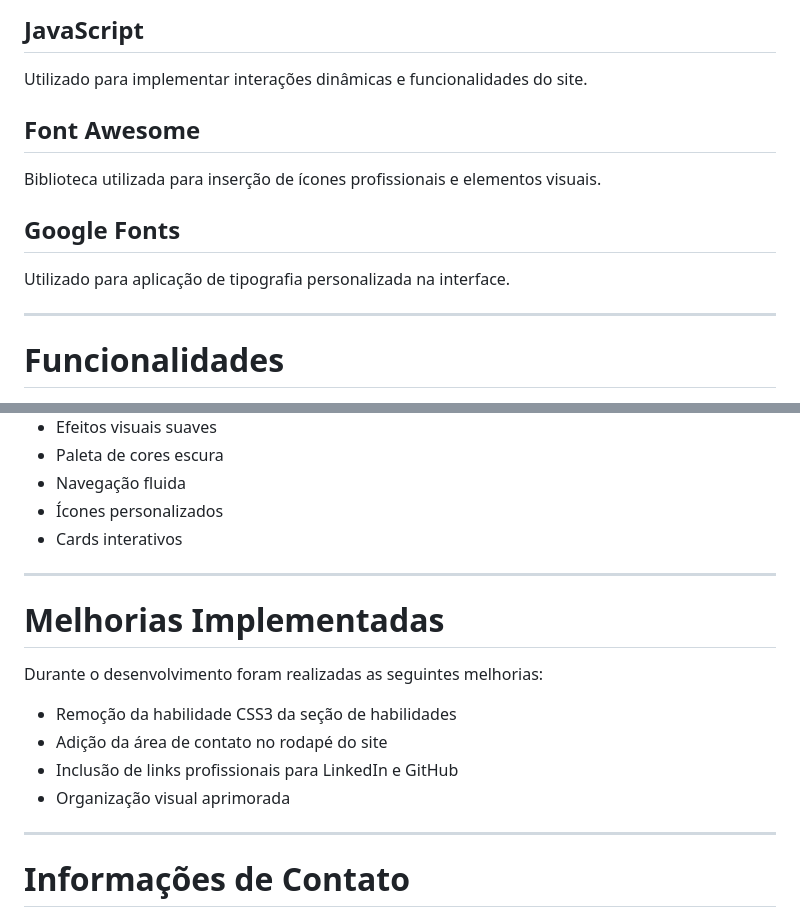
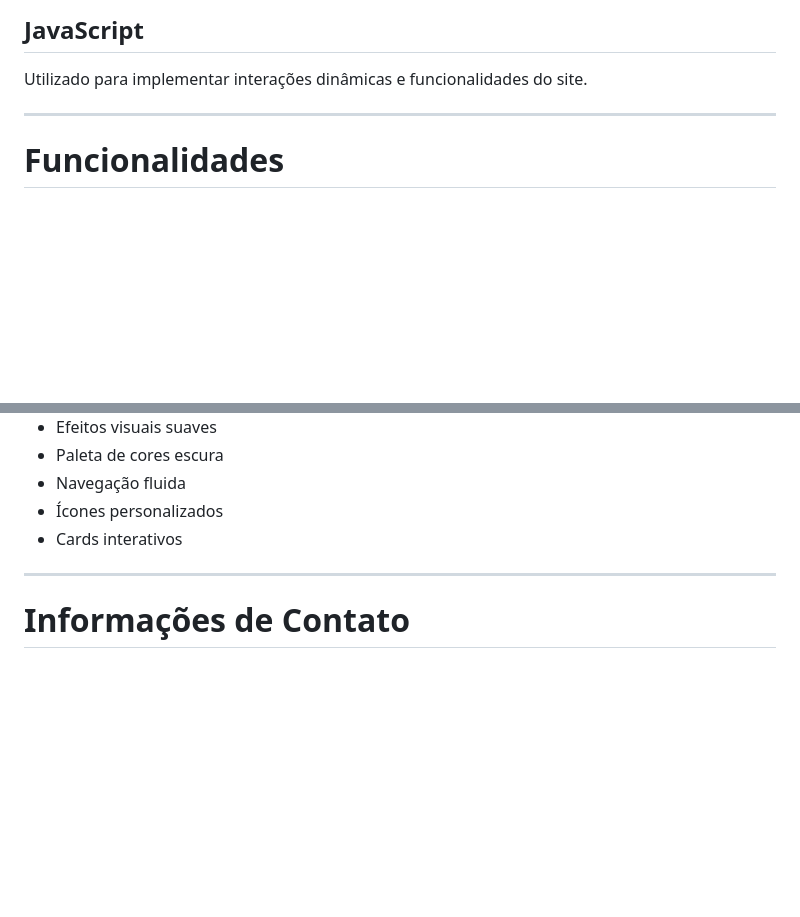
Before and after one commit to KauaBarbosa10/Trabalho-Boot-Camp, a Markdown page: README.md, 2 parts joined by grey strips. GitHub-like rendering; blank space fills up the shorter version.

```diff
--- a/README.md
+++ b/README.md
@@ -39,14 +39,6 @@ Responsável pela estilização do site, responsividade, animações, efeitos vi
 ## JavaScript
 
 Utilizado para implementar interações dinâmicas e funcionalidades do site.
-
-## Font Awesome
-
-Biblioteca utilizada para inserção de ícones profissionais e elementos visuais.
-
-## Google Fonts
-
-Utilizado para aplicação de tipografia personalizada na interface.
 
 ---
 
@@ -113,17 +105,6 @@ portfolio/
 
 ---
 
-# Melhorias Implementadas
-
-Durante o desenvolvimento foram realizadas as seguintes melhorias:
-
-* Remoção da habilidade CSS3 da seção de habilidades
-* Adição da área de contato no rodapé do site
-* Inclusão de links profissionais para LinkedIn e GitHub
-* Organização visual aprimorada
-
----
-
 # Informações de Contato
 
 E-mail: [bkaua837@gmail.com](mailto:bkaua837@gmail.com)
```
